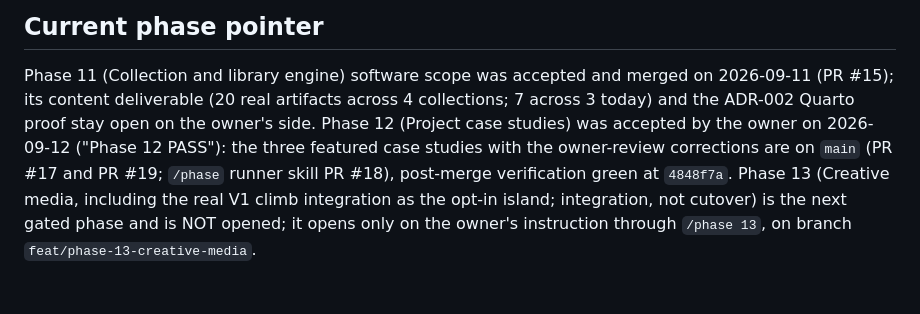
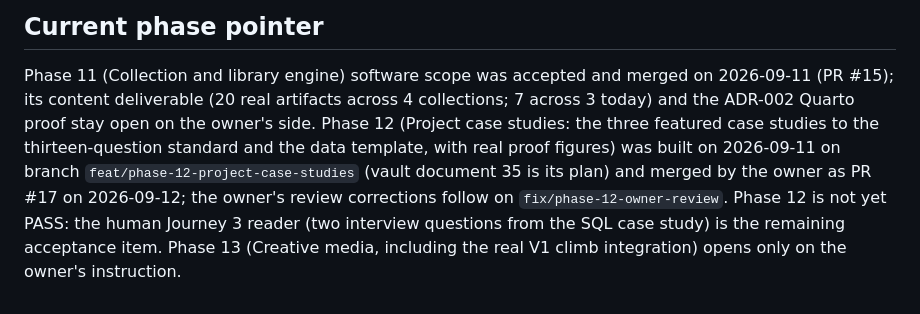
Before and after one commit to KhaylubThompsonCalvin/khaylub.com, a Markdown page: CLAUDE.md, the part around the change. GitHub-like rendering.

Commit message:
Revert "docs(claude): phase pointer: Phase 12 accepted and closed; Phase 13 next, not opened"
This reverts commit ecb9b3d2fd3b2fb5e789c957fca9f71daf6e9bc3.

```diff
--- a/CLAUDE.md
+++ b/CLAUDE.md
@@ -146,9 +146,10 @@ gate. It is manual-only: Claude never triggers a phase transition on its own.
 
 Phase 11 (Collection and library engine) software scope was accepted and merged on 2026-09-11 (PR #15);
 its content deliverable (20 real artifacts across 4 collections; 7 across 3 today) and the ADR-002
-Quarto proof stay open on the owner's side. Phase 12 (Project case studies) was accepted by the owner
-on 2026-09-12 ("Phase 12 PASS"): the three featured case studies with the owner-review corrections are
-on `main` (PR #17 and PR #19; `/phase` runner skill PR #18), post-merge verification green at `4848f7a`.
-Phase 13 (Creative media, including the real V1 climb integration as the opt-in island; integration,
-not cutover) is the next gated phase and is NOT opened; it opens only on the owner's instruction
-through `/phase 13`, on branch `feat/phase-13-creative-media`.
+Quarto proof stay open on the owner's side. Phase 12 (Project case studies: the three featured case
+studies to the thirteen-question standard and the data template, with real proof figures) was built
+on 2026-09-11 on branch `feat/phase-12-project-case-studies` (vault document 35 is its plan) and
+merged by the owner as PR #17 on 2026-09-12; the owner's review corrections follow on
+`fix/phase-12-owner-review`. Phase 12 is not yet PASS: the human Journey 3 reader (two interview
+questions from the SQL case study) is the remaining acceptance item. Phase 13 (Creative media,
+including the real V1 climb integration) opens only on the owner's instruction.
```
